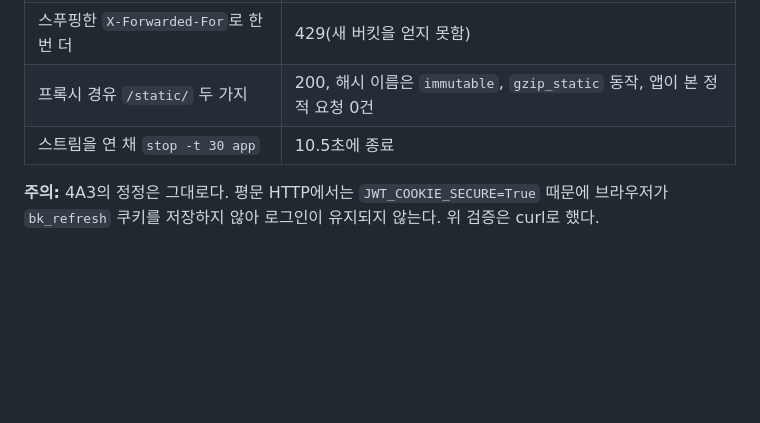
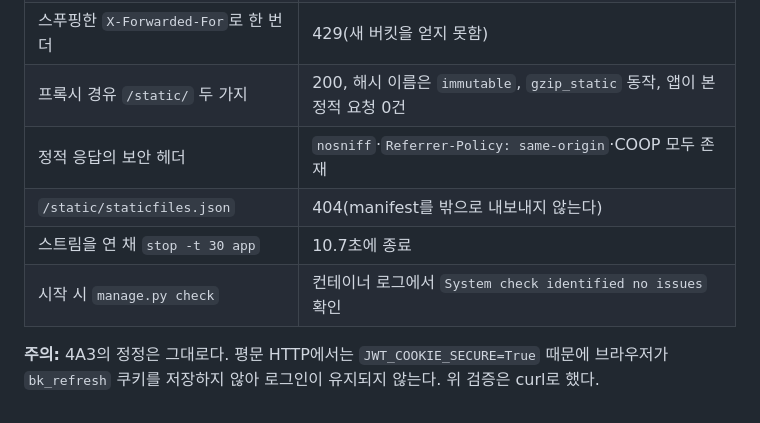
Before and after one commit to rlagycks/bazaar_kiosk, a Markdown page: docs/modernization/DEPLOYMENT_CANDIDATE.md, the part around the change. Rendered like a GitHub page; blank space fills up the shorter version.

Commit message:
docs: 10A 재검증 표를 리뷰 반영 뒤 실제 확인값으로 갱신
정지 시간이 10.5초가 아니라 10.7초였고, 리뷰 반영으로 새로 확인한 네 가지
(정적 응답의 보안 헤더, staticfiles.json 404, 시작 시 manage.py check)를 추가했다.

Co-Authored-By: Claude Opus 5 (1M context) <noreply@anthropic.com>

```diff
--- a/docs/modernization/DEPLOYMENT_CANDIDATE.md
+++ b/docs/modernization/DEPLOYMENT_CANDIDATE.md
@@ -155,7 +155,10 @@ BK-R043/BK-R044는 저장소 쪽 구성이 갖춰졌을 뿐 **운영 대상 검
 | 프록시 경유 로그인 실패 | 9회 200, 10회째 429 |
 | 스푸핑한 `X-Forwarded-For`로 한 번 더 | 429(새 버킷을 얻지 못함) |
 | 프록시 경유 `/static/` 두 가지 | 200, 해시 이름은 `immutable`, `gzip_static` 동작, 앱이 본 정적 요청 0건 |
-| 스트림을 연 채 `stop -t 30 app` | 10.5초에 종료 |
+| 정적 응답의 보안 헤더 | `nosniff`·`Referrer-Policy: same-origin`·COOP 모두 존재 |
+| `/static/staticfiles.json` | 404(manifest를 밖으로 내보내지 않는다) |
+| 스트림을 연 채 `stop -t 30 app` | 10.7초에 종료 |
+| 시작 시 `manage.py check` | 컨테이너 로그에서 `System check identified no issues` 확인 |
 
 **주의:** 4A3의 정정은 그대로다. 평문 HTTP에서는 `JWT_COOKIE_SECURE=True` 때문에 브라우저가
 `bk_refresh` 쿠키를 저장하지 않아 로그인이 유지되지 않는다. 위 검증은 curl로 했다.
```
